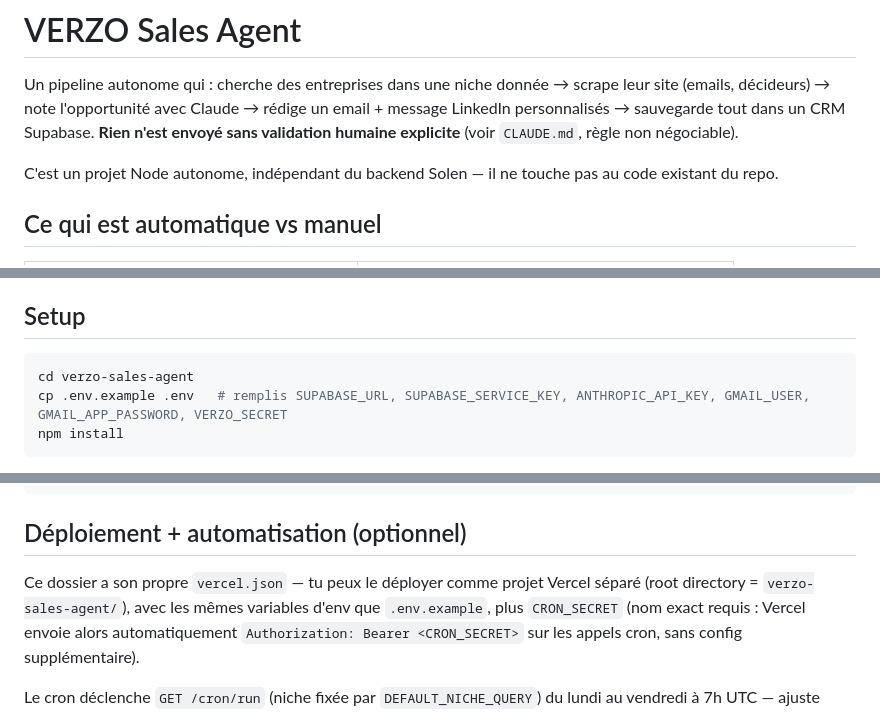
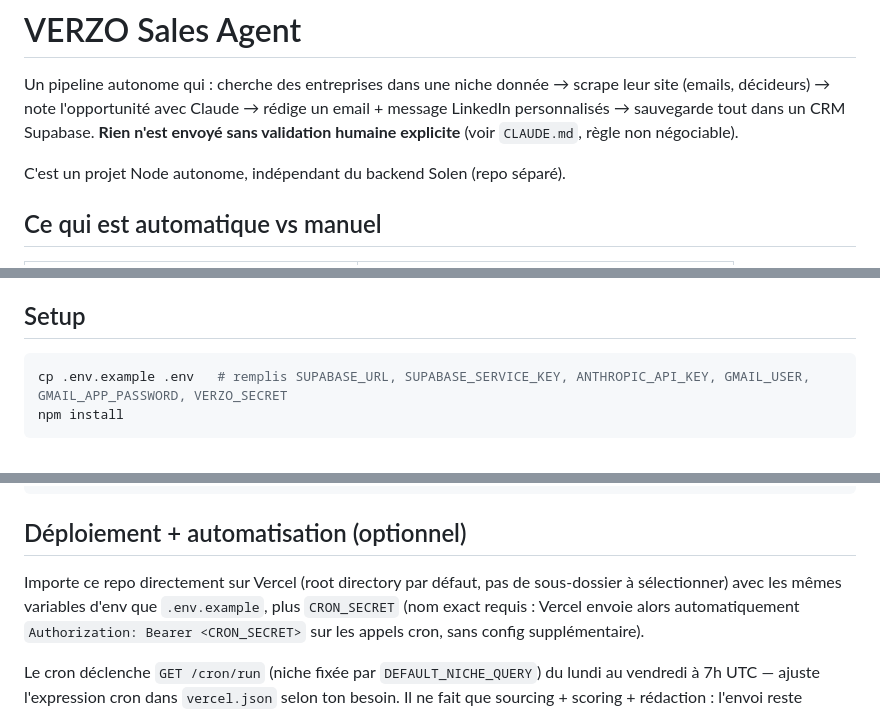
Before and after one commit to mtvv37/verzo-sale-agent, a Markdown page: README.md, 3 parts joined by grey strips. GitHub-like rendering.

Commit message:
Update README for standalone repo (no subfolder path)
Co-Authored-By: Claude Sonnet 5 <noreply@anthropic.com>
Claude-Session: https://claude.ai/code/session_01FLxXN1rTF8g6iJQs478B7b

````diff
--- a/README.md
+++ b/README.md
@@ -6,8 +6,7 @@ rédige un email + message LinkedIn personnalisés → sauvegarde tout dans un
 CRM Supabase. **Rien n'est envoyé sans validation humaine explicite** (voir
 `CLAUDE.md`, règle non négociable).
 
-C'est un projet Node autonome, indépendant du backend Solen — il ne touche
-pas au code existant du repo.
+C'est un projet Node autonome, indépendant du backend Solen (repo séparé).
 
 ## Ce qui est automatique vs manuel
 
@@ -40,7 +39,6 @@ avant même d'avoir un client.
 ## Setup
 
 ```bash
-cd verzo-sales-agent
 cp .env.example .env   # remplis SUPABASE_URL, SUPABASE_SERVICE_KEY, ANTHROPIC_API_KEY, GMAIL_USER, GMAIL_APP_PASSWORD, VERZO_SECRET
 npm install
 ```
@@ -75,9 +73,9 @@ npm run send
 
 ## Déploiement + automatisation (optionnel)
 
-Ce dossier a son propre `vercel.json` — tu peux le déployer comme projet
-Vercel séparé (root directory = `verzo-sales-agent/`), avec les mêmes
-variables d'env que `.env.example`, plus `CRON_SECRET` (nom exact requis :
+Importe ce repo directement sur Vercel (root directory par défaut, pas de
+sous-dossier à sélectionner) avec les mêmes variables d'env que
+`.env.example`, plus `CRON_SECRET` (nom exact requis :
 Vercel envoie alors automatiquement `Authorization: Bearer <CRON_SECRET>` sur
 les appels cron, sans config supplémentaire).
 
````
